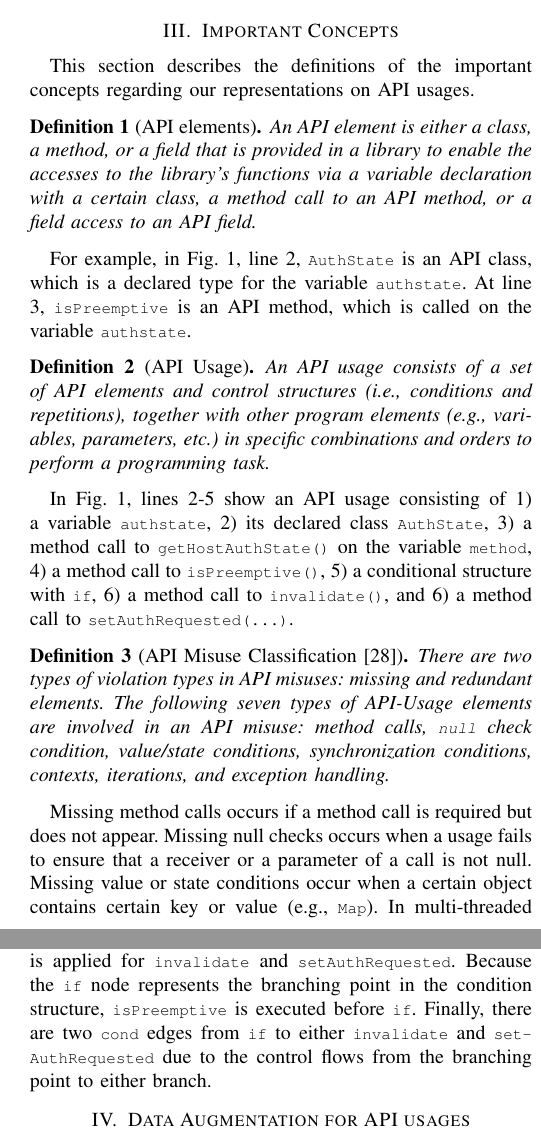
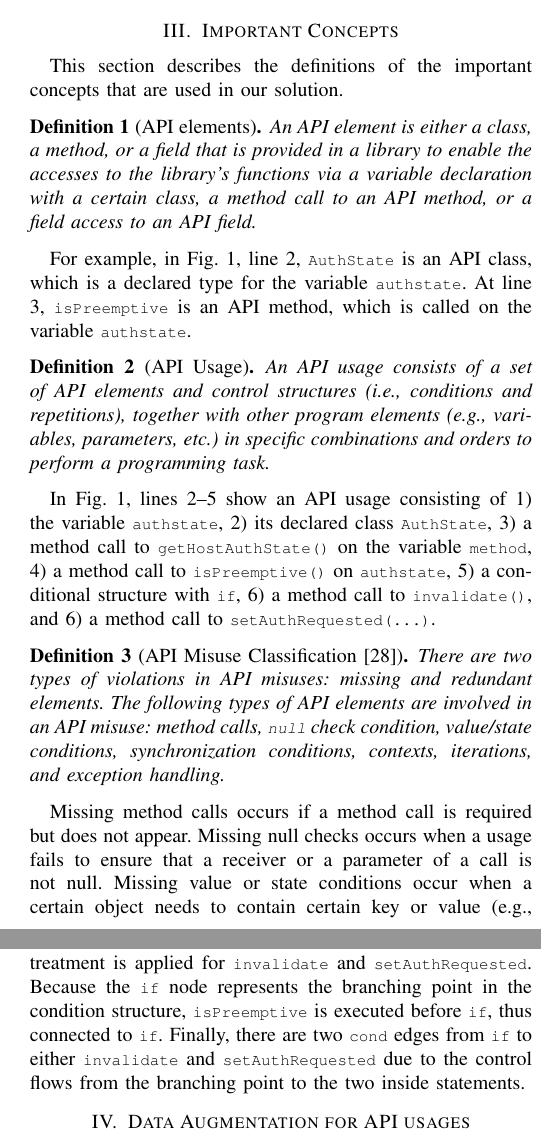
Before and after one commit to daleyli/api-misuse, a LaTeX paper (ase23.tex, which reads concepts.tex): two parts of the columns of pages 3 and 4 of 6, joined at a grey line, cut so that both start at the same text. Compiled offline with pdfLaTeX; a missing font is replaced by an installed copy or a similar font; a LaTeX package or settings file that is missing is left out.

Commit message:
done with concepts

```diff
--- a/concepts.tex
+++ b/concepts.tex
@@ -2,7 +2,7 @@
 \label{sec:concepts}
 
 This section describes the definitions of the important concepts
-regarding our representations on API usages.
+that are used in our solution.
 
 %\begin{figure}[t] %[!htp]
 %	\centering
@@ -31,26 +31,26 @@ elements (e.g., variables, parameters, etc.) in specific combinations
 and orders to perform a programming task.
 \end{Definition}
 
-In Fig.~\ref{fig:example1}, lines 2-5 show an API usage consisting of
-1) a variable \code{authstate}, 2) its declared class
+In Fig.~\ref{fig:example1}, lines 2--5 show an API usage consisting of
+1) the variable \code{authstate}, 2) its declared class
 \code{AuthState}, 3) a method call to \code{getHostAuthState()} on the
-variable \code{method}, 4) a method call to \code{isPreemptive()}, 5)
-a conditional structure with \code{if}, 6) a method call to
-\code{invalidate()}, and 6) a method call to
-\code{setAuthRequested(...)}.
+variable \code{method}, 4) a method call to \code{isPreemptive()} on
+\code{authstate}, 5) a conditional structure with
+\code{if}, 6) a method call to \code{invalidate()}, and 6) a method
+call to \code{setAuthRequested(...)}.
 
 \begin{Definition}[API Misuse Classification~\cite{msr19}]
-There are two types of violation types in API misuses: missing and
-redundant elements. The following seven types of API-Usage elements are
+There are two types of violations in API misuses: missing and
+redundant elements. The following types of API elements are
 involved in an API misuse: method calls, \code{null} check condition,
 value/state conditions, synchronization conditions, contexts,
 iterations, and exception handling.
 \end{Definition}
 
-Missing method calls occurs if a method call is required but does
-not appear. Missing null checks occurs when a usage fails to ensure
-that a receiver or a parameter of a call is not null. Missing value or
-state conditions occur when a certain object contains certain key or
+Missing method calls occurs if a method call is required but does not
+appear. Missing null checks occurs when a usage fails to ensure that a
+receiver or a parameter of a call is not null. Missing value or state
+conditions occur when a certain object needs to contain certain key or
 value (e.g., \code{Map}). In multi-threaded environments, missing
 synchronization conditions may occur if a usage does not obtain a lock
 before updating. Missing context conditions may also occur, e.g., if a
@@ -136,10 +135,10 @@ because the former needs to be executed before the latter. Similar
 treatment is applied for \code{invalidate} and
 \code{set\-Auth\-Requested}. Because the \code{if} node represents the
 branching point in the condition structure, \code{isPre\-emptive} is
-executed before \code{if}. Finally, there are two \code{cond} edges
-from \code{if} to either \code{invalidate} and
-\code{set\-Auth\-Requested} due to the control flows from the
-branching point to either branch.
+executed before \code{if}, thus connected to \code{if}. Finally, there
+are two \code{cond} edges from \code{if} to either \code{invalidate}
+and \code{set\-Auth\-Requested} due to the control flows from the
+branching point to the two inside statements.
 
 %(\code{init}), method calls, field accesses, and operators. If the
 %types are available, they will be resolved. However, in the figure,
```
Also changed, not shown: concepts.tex (9 more changed lines).
